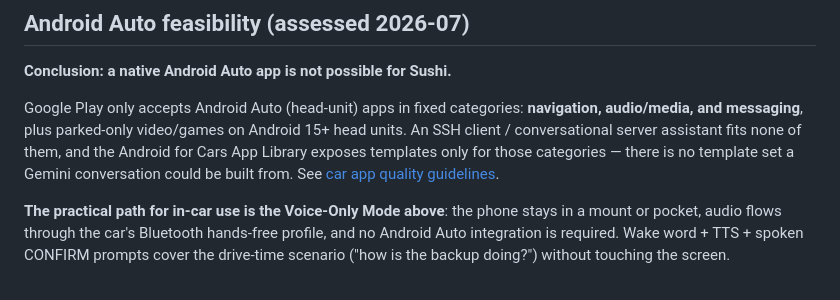
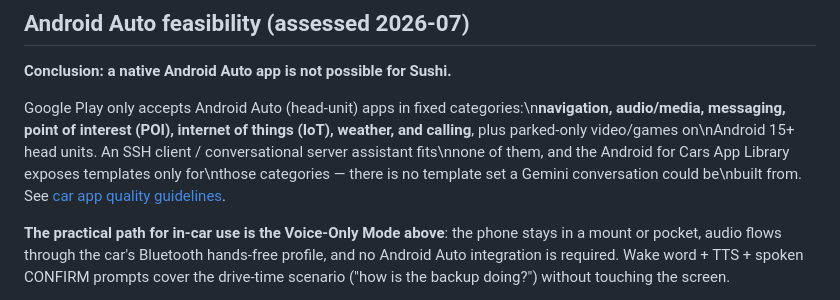
Before and after one commit to hlan-net/sushi-ssh-client, a Markdown page: docs/features/voice-io.md, the part around the change. Drawn GitHub-style.

Commit message:
Update docs/features/voice-io.md
Co-authored-by: gemini-code-assist[bot] <176961590+gemini-code-assist[bot]@users.noreply.github.com>

```diff
--- a/docs/features/voice-io.md
+++ b/docs/features/voice-io.md
@@ -48,12 +48,7 @@ No screen required — the full conversational loop runs via voice in/out with n
 
 **Conclusion: a native Android Auto app is not possible for Sushi.**
 
-Google Play only accepts Android Auto (head-unit) apps in fixed categories:
-**navigation, audio/media, and messaging**, plus parked-only video/games on
-Android 15+ head units. An SSH client / conversational server assistant fits
-none of them, and the Android for Cars App Library exposes templates only for
-those categories — there is no template set a Gemini conversation could be
-built from. See [car app quality guidelines](https://developer.android.com/docs/quality-guidelines/car-app-quality).
+Google Play only accepts Android Auto (head-unit) apps in fixed categories:\n**navigation, audio/media, messaging, point of interest (POI), internet of things (IoT), weather, and calling**, plus parked-only video/games on\nAndroid 15+ head units. An SSH client / conversational server assistant fits\nnone of them, and the Android for Cars App Library exposes templates only for\nthose categories — there is no template set a Gemini conversation could be\nbuilt from. See [car app quality guidelines](https://developer.android.com/docs/quality-guidelines/car-app-quality).
 
 **The practical path for in-car use is the Voice-Only Mode above**: the phone
 stays in a mount or pocket, audio flows through the car's Bluetooth
```
